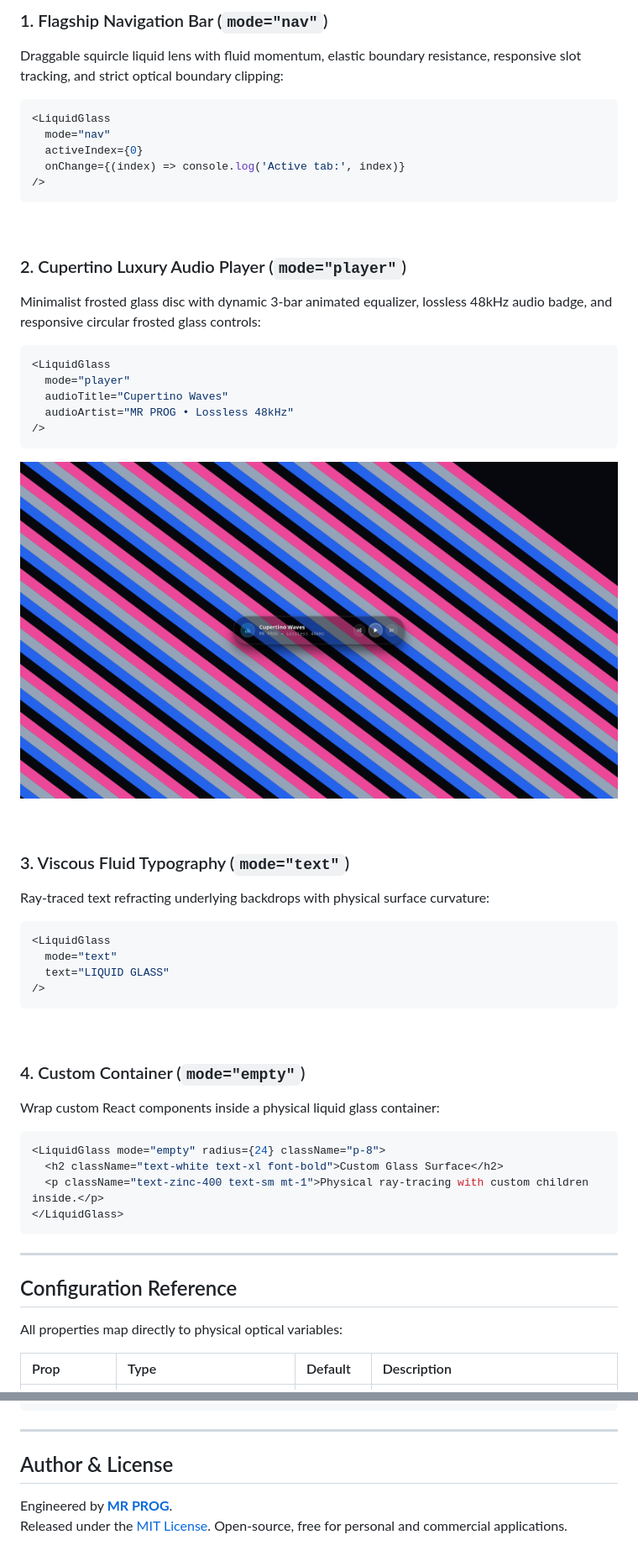
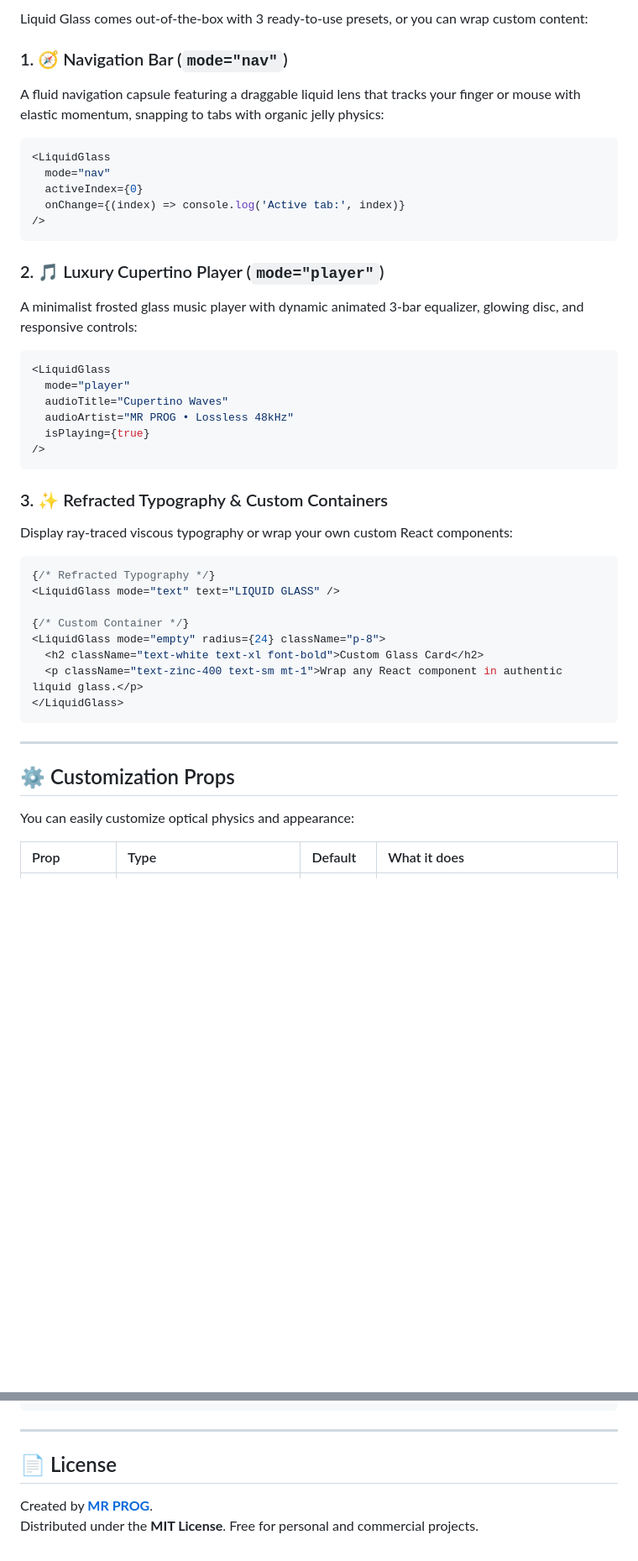
Before and after one commit to MR-PR0G/Liquid-Glass-Effect, a Markdown page: README.md, 2 parts joined by grey strips. Shown at 84% size. Drawn GitHub-style; pictures changed too: demo/audio-player-preview.png (deleted); blank space fills up the shorter version.

Commit message:
docs: streamline README with single high-resolution showcase preview and friendly guide

````diff
--- a/README.md
+++ b/README.md
@@ -101,7 +79,8 @@ export default function App() {
 
-### 1. Flagship Navigation Bar (`mode="nav"`)
+Liquid Glass comes out-of-the-box with 3 ready-to-use presets, or you can wrap custom content:
 
-Draggable squircle liquid lens with fluid momentum, elastic boundary resistance, responsive slot tracking, and strict optical boundary clipping:
+### 1. 🧭 Navigation Bar (`mode="nav"`)
+A fluid navigation capsule featuring a draggable liquid lens that tracks your finger or mouse with elastic momentum, snapping to tabs with organic jelly physics:
 
 ```tsx
 <LiquidGlass
@@ -111,55 +90,37 @@ Draggable squircle liquid lens with fluid momentum, elastic boundary resistance,
 />
 ```
 
-<br />
-
-### 2. Cupertino Luxury Audio Player (`mode="player"`)
-
-Minimalist frosted glass disc with dynamic 3-bar animated equalizer, lossless 48kHz audio badge, and responsive circular frosted glass controls:
+### 2. 🎵 Luxury Cupertino Player (`mode="player"`)
+A minimalist frosted glass music player with dynamic animated 3-bar equalizer, glowing disc, and responsive controls:
 
 ```tsx
 <LiquidGlass
   mode="player"
   audioTitle="Cupertino Waves"
   audioArtist="MR PROG • Lossless 48kHz"
+  isPlaying={true}
 />
 ```
 
-<p align="center">
-  <img src="demo/audio-player-preview.png" alt="Luxury Audio Glass Player Preview" width="850" style="border-radius: 12px; box-shadow: 0 20px 50px rgba(0,0,0,0.6);" />
-</p>
-
-<br />
-
-### 3. Viscous Fluid Typography (`mode="text"`)
-
-Ray-traced text refracting underlying backdrops with physical surface curvature:
+### 3. ✨ Refracted Typography & Custom Containers
+Display ray-traced viscous typography or wrap your own custom React components:
 
 ```tsx
-<LiquidGlass
-  mode="text"
-  text="LIQUID GLASS"
-/>
-```
+{/* Refracted Typography */}
+<LiquidGlass mode="text" text="LIQUID GLASS" />
 
-<br />
-
-### 4. Custom Container (`mode="empty"`)
-
-Wrap custom React components inside a physical liquid glass container:
-
-```tsx
+{/* Custom Container */}
 <LiquidGlass mode="empty" radius={24} className="p-8">
-  <h2 className="text-white text-xl font-bold">Custom Glass Surface</h2>
-  <p className="text-zinc-400 text-sm mt-1">Physical ray-tracing with custom children inside.</p>
+  <h2 className="text-white text-xl font-bold">Custom Glass Card</h2>
+  <p className="text-zinc-400 text-sm mt-1">Wrap any React component in authentic liquid glass.</p>
 </LiquidGlass>
 ```
 
 ---
 
-## Configuration Reference
+## ⚙️ Customization Props
 
-All properties map directly to physical optical variables:
+You can easily customize optical physics and appearance:
 
-| Prop | Type | Default | Description |
+| Prop | Type | Default | What it does |
 | :--- | :--- | :--- | :--- |
@@ -205,7 +166,7 @@ export function Navigation() {
 
 ---
 
-## Author & License
+## 📄 License
 
-Engineered by **[MR PROG](https://github.com/MR-PR0G)**.
-Released under the [MIT License](LICENSE). Open-source, free for personal and commercial applications.
+Created by **[MR PROG](https://github.com/MR-PR0G)**.
+Distributed under the **MIT License**. Free for personal and commercial projects.
````
Also changed, not shown: other parts of README.md (+34 -56 lines), liquid-glass-react/README.md (+99 -51 lines), demo/hero-preview.png (deleted), demo/preview.png (added), 1 other file.
